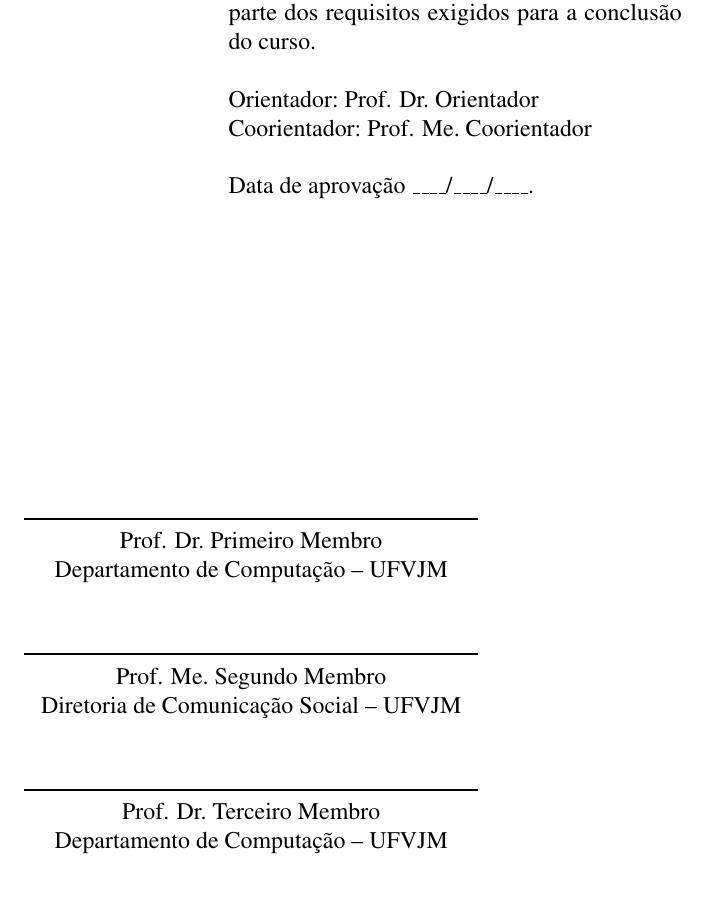
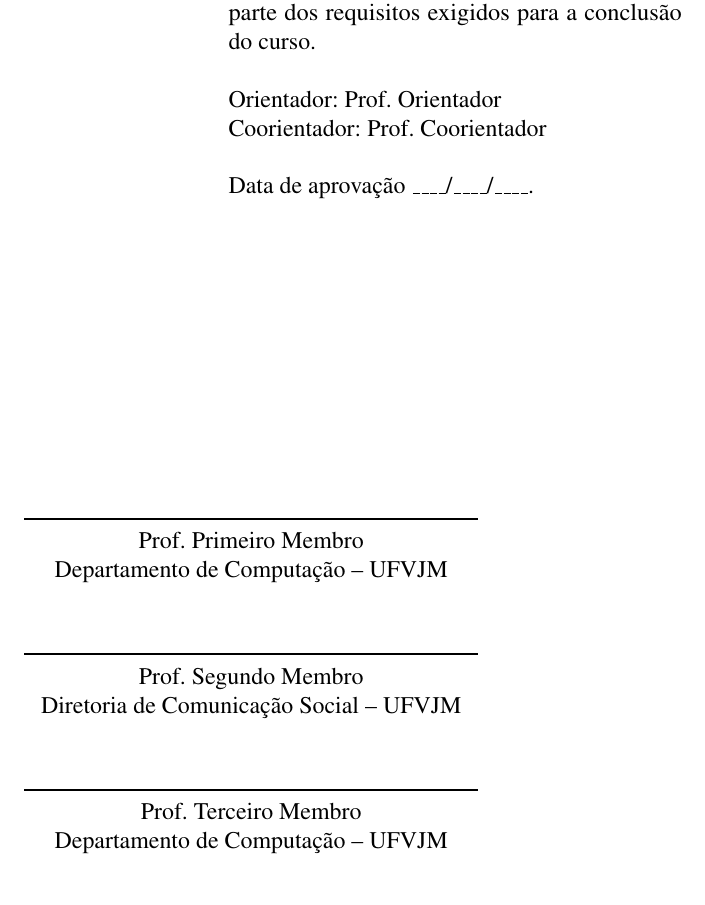
Before and after one commit to guilhermeDTNA/Template-do-Latex-para-TCC, a LaTeX thesis (ArquivoPrincipal.tex): part of page 5 of 23, cut so that both start at the same text. Compiled offline with pdfLaTeX.

Commit message:
Retirando as titulações (Mestre e Doutor)
Não devem mais ser inseridas em pesquisas e trabalhos científicos.

```diff
--- a/ArquivoPrincipal.tex
+++ b/ArquivoPrincipal.tex
@@ -20,26 +20,26 @@ do curso.}
 %\preambulo{Dissertação de Mestrado apresentada ao Programa de Pós-Graduação em Educação, como parte dos requisitos exigidos para a obtenção do título de Mestre em Educação.}
 
 %% Dados do orientador
-\TitulacaoOrientador{Prof. Dr.}
+\TitulacaoOrientador{Prof.}
 \orientador{Orientador}
 \DepartamentoOrientador{Departamento de Computação -- UFVJM}
 
 %% Dados do coorientador
 %% Se não possuir orientador comente as linhas abaixo
-\TitulacaoCoorientador{Prof. Me.}
+\TitulacaoCoorientador{Prof.}
 \coorientador{Coorientador}
 \DepartamentoCoorientador{Diretoria de Comunicação Social -- UFVJM}
 
 %% Dados dos membros da banca
-\TitulacaoMembroA{Prof. Dr.}
+\TitulacaoMembroA{Prof.}
 \membroA{Primeiro Membro}
 \DepartamentoMembroA{Departamento de Computação -- UFVJM}
 
-\TitulacaoMembroB{Prof. Me.}
+\TitulacaoMembroB{Prof.}
 \membroB{Segundo Membro}
 \DepartamentoMembroB{Diretoria de Comunicação Social -- UFVJM}
 
-\TitulacaoMembroC{Prof. Dr.}
+\TitulacaoMembroC{Prof.}
 \membroC{Terceiro Membro}
 \DepartamentoMembroC{Departamento de Computação -- UFVJM}
 
```
